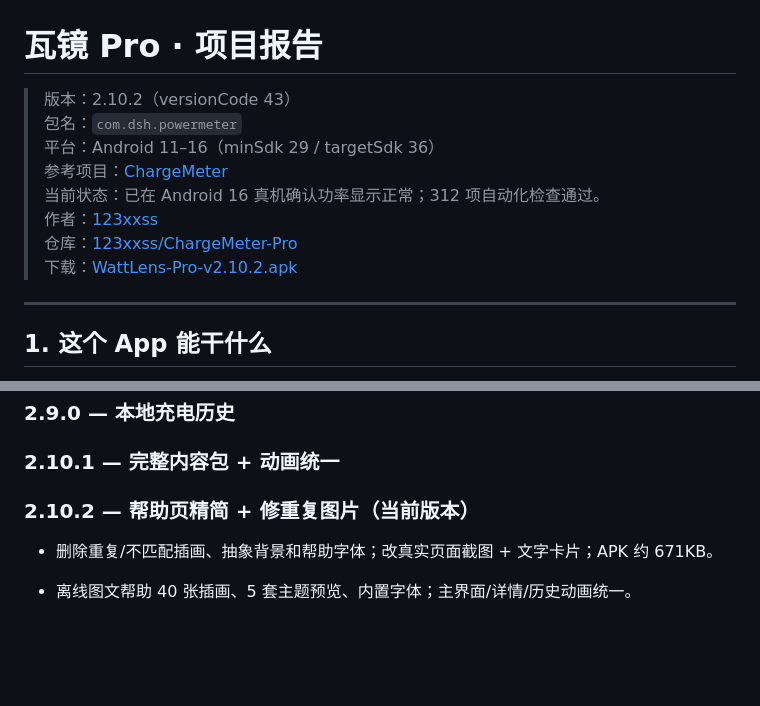
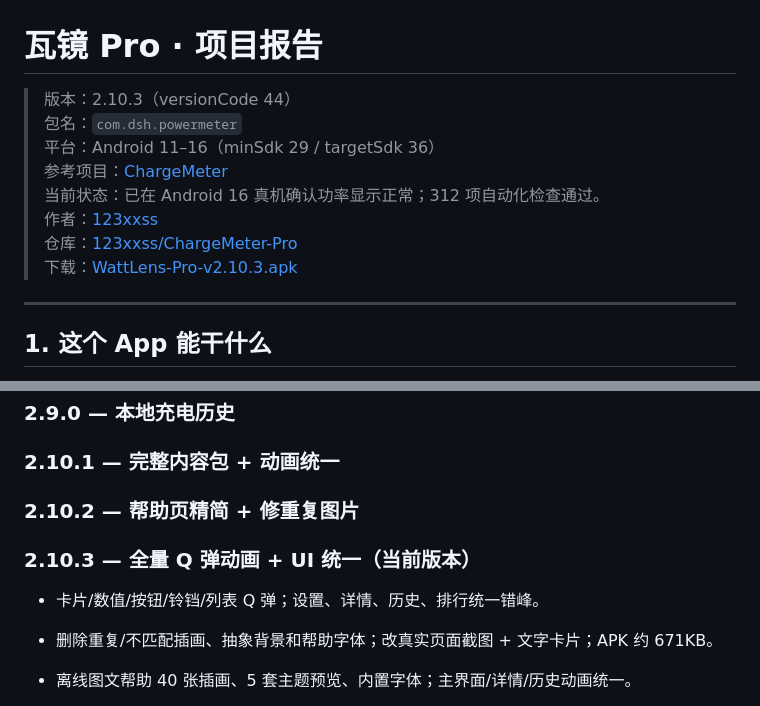
Before and after one commit to 123xxss/ChargeMeter-Pro, a Markdown page: docs/PROJECT-REPORT.md, 2 parts joined by grey strips. GitHub-like rendering; blank space fills up the shorter version.

```diff
--- a/docs/PROJECT-REPORT.md
+++ b/docs/PROJECT-REPORT.md
@@ -1,13 +1,13 @@
 # 瓦镜 Pro · 项目报告
 
-> 版本：2.10.2（versionCode 43）
+> 版本：2.10.3（versionCode 44）
 > 包名：`com.dsh.powermeter`
 > 平台：Android 11–16（minSdk 29 / targetSdk 36）
 > 参考项目：[ChargeMeter](https://github.com/123xxss/ChargeMeter)
 > 当前状态：已在 Android 16 真机确认功率显示正常；312 项自动化检查通过。
 > 作者：[123xxss](https://github.com/123xxss)
 > 仓库：[123xxss/ChargeMeter-Pro](https://github.com/123xxss/ChargeMeter-Pro)
-> 下载：[WattLens-Pro-v2.10.2.apk](https://github.com/123xxss/ChargeMeter-Pro/releases/download/v2.10.2/WattLens-Pro-v2.10.2.apk)
+> 下载：[WattLens-Pro-v2.10.3.apk](https://github.com/123xxss/ChargeMeter-Pro/releases/download/v2.10.3/WattLens-Pro-v2.10.3.apk)
 
 ---
 
@@ -202,7 +202,11 @@
 
 ### 2.10.1 — 完整内容包 + 动画统一
 
-### 2.10.2 — 帮助页精简 + 修重复图片（当前版本）
+### 2.10.2 — 帮助页精简 + 修重复图片
+
+### 2.10.3 — 全量 Q 弹动画 + UI 统一（当前版本）
+
+- 卡片/数值/按钮/铃铛/列表 Q 弹；设置、详情、历史、排行统一错峰。
 
 - 删除重复/不匹配插画、抽象背景和帮助字体；改真实页面截图 + 文字卡片；APK 约 671KB。
 
```
Also changed, not shown: README.md (+12 -2 lines), docs/RELEASE-NOTES-v2.10.3.md (added, +22 -0 lines), docs/TEST-REPORT.md (+3 -3 lines), docs/preview-v2.10.3.png (added), 9 other files.
